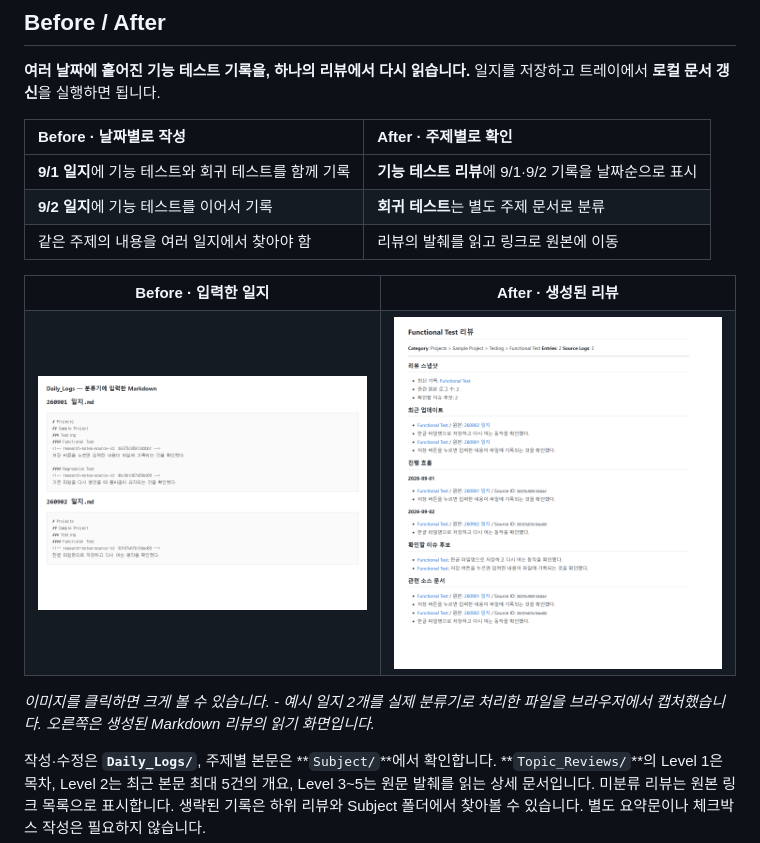
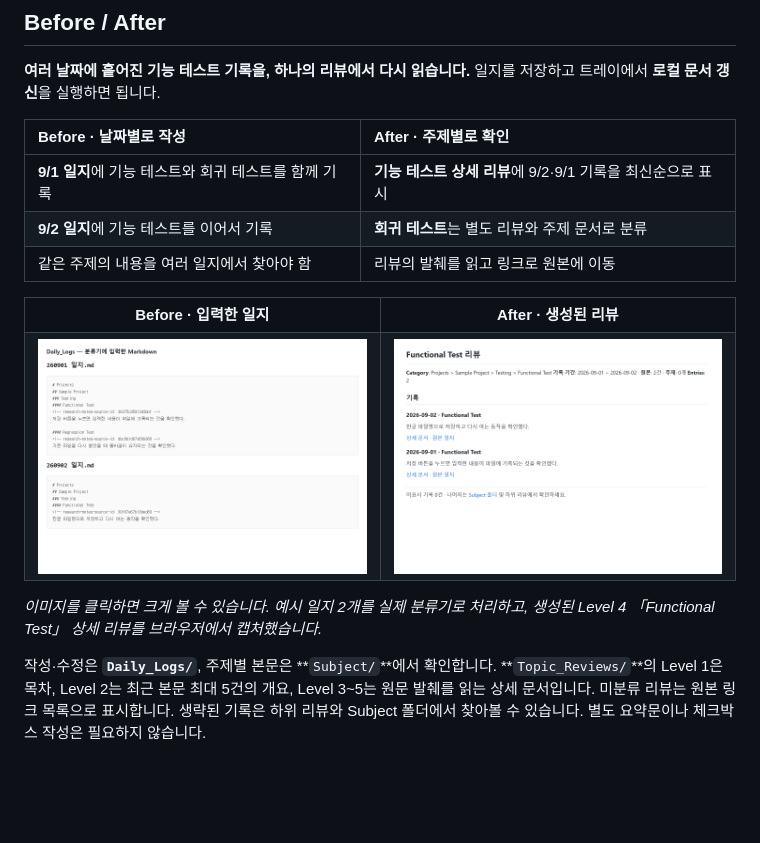
Before and after one commit to Rubidius37/Log2Topic, a Markdown page: README.md, the part around the change printed below. GitHub-like rendering; pictures changed too: assets/readme-actual-after.png; blank space fills up the shorter version.

Commit message:
docs: refresh README review example

```diff
--- a/README.md
+++ b/README.md
@@ -21,8 +21,8 @@ Log2Topic은 **일지를 한 번 작성하면 주제별 문서와 날짜별 흐
 
 | Before · 날짜별로 작성 | After · 주제별로 확인 |
 | :--- | :--- |
-| **9/1 일지**에 기능 테스트와 회귀 테스트를 함께 기록 | **기능 테스트 리뷰**에 9/1·9/2 기록을 날짜순으로 표시 |
-| **9/2 일지**에 기능 테스트를 이어서 기록 | **회귀 테스트**는 별도 주제 문서로 분류 |
+| **9/1 일지**에 기능 테스트와 회귀 테스트를 함께 기록 | **기능 테스트 상세 리뷰**에 9/2·9/1 기록을 최신순으로 표시 |
+| **9/2 일지**에 기능 테스트를 이어서 기록 | **회귀 테스트**는 별도 리뷰와 주제 문서로 분류 |
 | 같은 주제의 내용을 여러 일지에서 찾아야 함 | 리뷰의 발췌를 읽고 링크로 원본에 이동 |
 
 <table>
@@ -36,7 +36,7 @@ Log2Topic은 **일지를 한 번 작성하면 주제별 문서와 날짜별 흐
 </tr>
 </table>
 
-*이미지를 클릭하면 크게 볼 수 있습니다.</br> - 예시 일지 2개를 실제 분류기로 처리한 파일을 브라우저에서 캡처했습니다. 오른쪽은 생성된 Markdown 리뷰의 읽기 화면입니다.*
+*이미지를 클릭하면 크게 볼 수 있습니다. 예시 일지 2개를 실제 분류기로 처리하고, 생성된 Level 4 「Functional Test」 상세 리뷰를 브라우저에서 캡처했습니다.*
 
 작성·수정은 **`Daily_Logs/`**, 주제별 본문은 **`Subject/`**에서 확인합니다. **`Topic_Reviews/`**의 Level 1은 목차, Level 2는 최근 본문 최대 5건의 개요, Level 3~5는 원문 발췌를 읽는 상세 문서입니다. 미분류 리뷰는 원본 링크 목록으로 표시합니다. 생략된 기록은 하위 리뷰와 Subject 폴더에서 찾아볼 수 있습니다. 별도 요약문이나 체크박스 작성은 필요하지 않습니다.
 
```
Also changed, not shown: other parts of README.md (+1 -1 lines).
